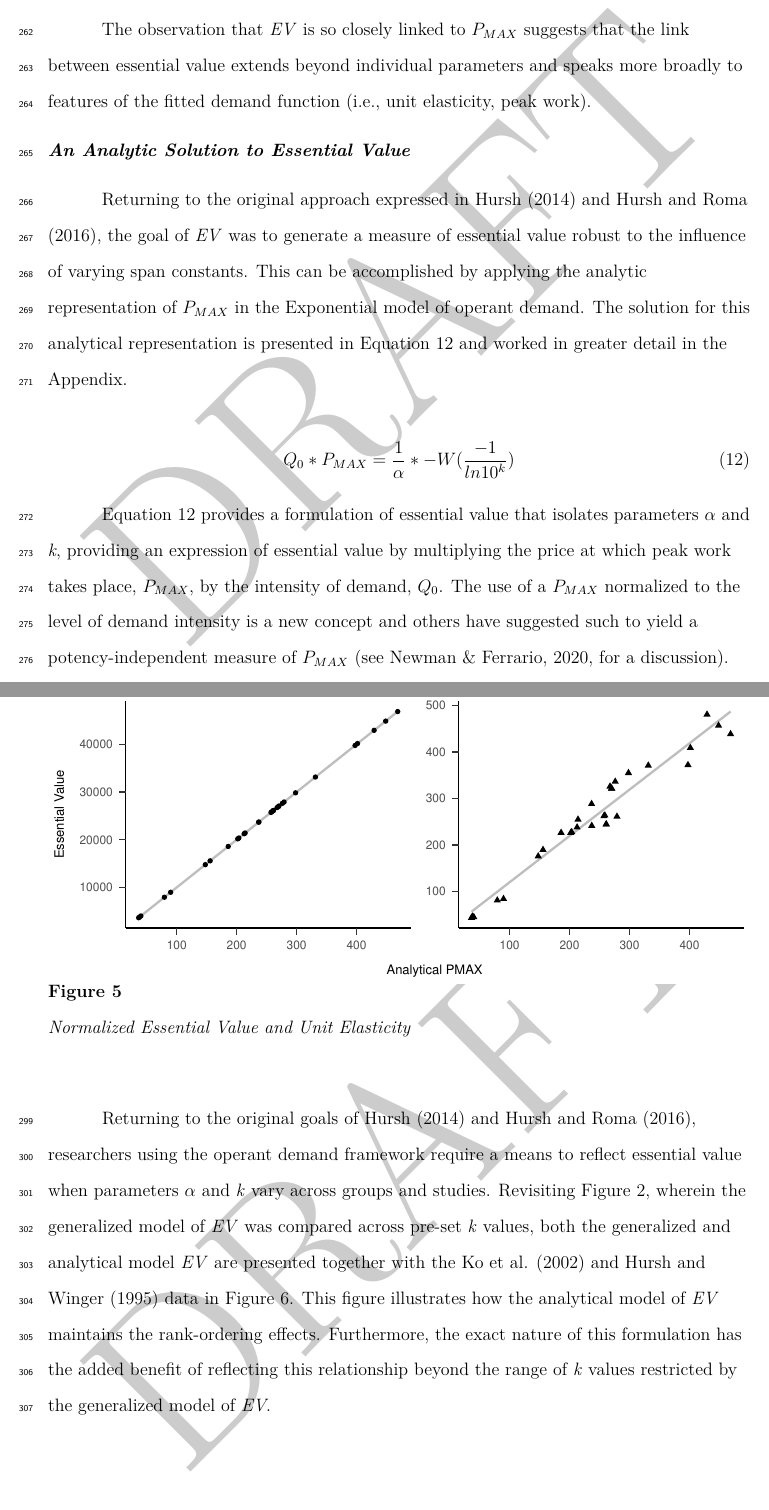
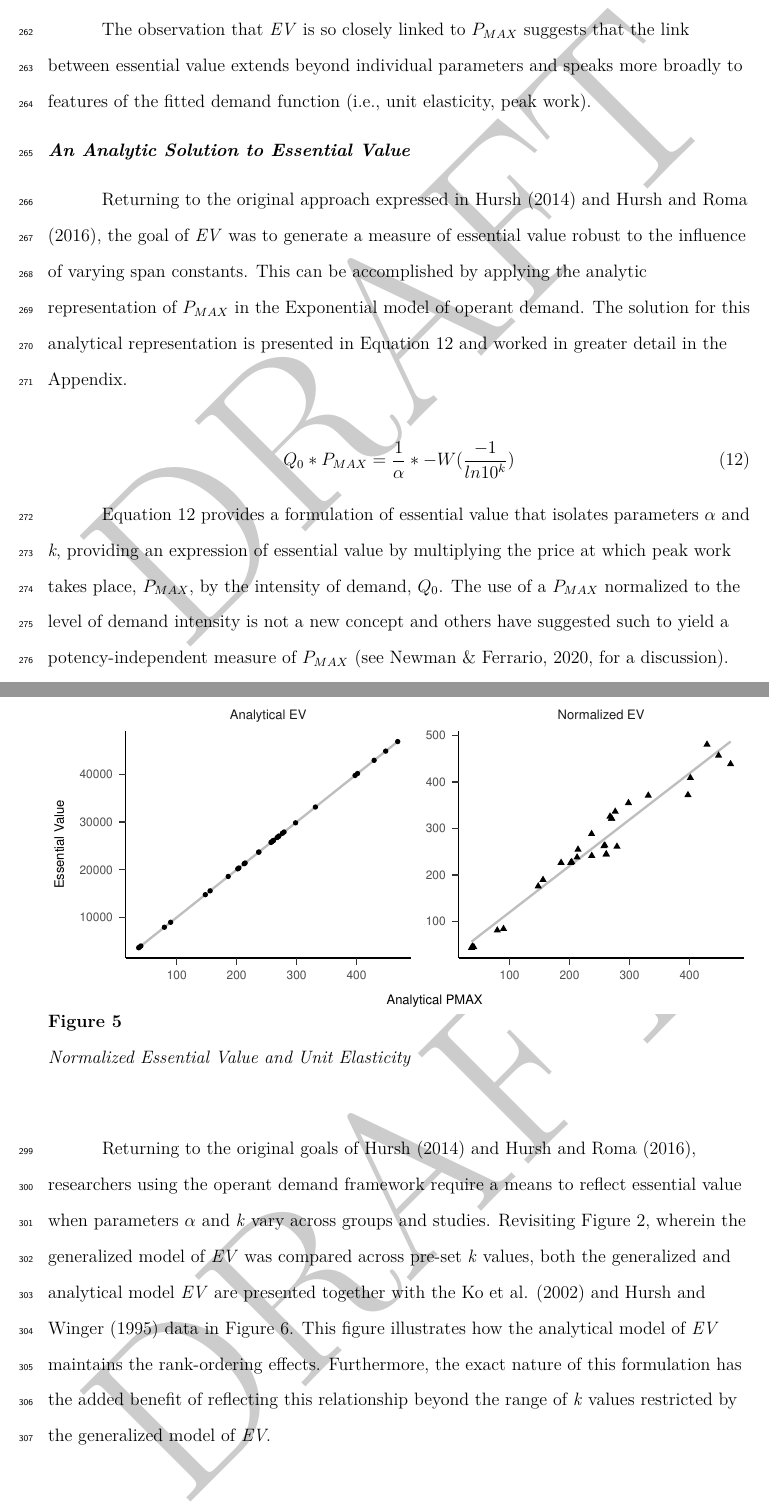
Before and after one commit to miyamot0/Essential-Value-Demand, an R Markdown document (AnalyticEV.Rmd): two parts of pages 15 and 17 of 27, joined at a grey line, cut so that both start at the same text. The pictures show the output file AnalyticEV.pdf that the author committed with the source.

Commit message:
Push corrections

````diff
--- a/AnalyticEV.Rmd
+++ b/AnalyticEV.Rmd
@@ -511,7 +511,7 @@ Q_0 * P_{MAX} = \frac{1}{\alpha} * -W(\frac{-1}{ln10^k})
 \end{equation}
 ```
 
-Equation 12 provides a formulation of essential value that isolates parameters $\alpha$ and *k*, providing an expression of essential value by multiplying the price at which peak work takes place, $P_{MAX}$, by the intensity of demand, $Q_0$. The use of a $P_{MAX}$ normalized to the level of demand intensity is a new concept and others have suggested such to yield a potency-independent measure of $P_{MAX}$ [see @newman2020, for a discussion]. @newman2020 highlighted similar concerns related to varying interpretations of $\alpha$ and elasticity as well as issues related to parameter k. Furthermore, an estimate of essential value without reference to the baseline level of consumption results in an estimate based on elasticity that is silent on differences in the baseline levels of demand across individuals and studies [see @hursh_1995, for an early discussion of this issue].
+Equation 12 provides a formulation of essential value that isolates parameters $\alpha$ and *k*, providing an expression of essential value by multiplying the price at which peak work takes place, $P_{MAX}$, by the intensity of demand, $Q_0$. The use of a $P_{MAX}$ normalized to the level of demand intensity is not a new concept and others have suggested such to yield a potency-independent measure of $P_{MAX}$ [see @newman2020, for a discussion]. @newman2020 highlighted similar concerns related to varying interpretations of $\alpha$ and elasticity as well as issues related to parameter k. Furthermore, an estimate of essential value without reference to the baseline level of consumption results in an estimate based on elasticity that is silent on differences in the baseline levels of demand across individuals and studies [see @hursh_1995, for an early discussion of this issue].
 
 Returning to Equation 12, hereafter referred to as an analytical measure of *EV* (exact EV), others have also suggested the use of $P_{MAX}$ as a means of drawing comparisons across fits with different *k* values.  This interpretation and expression of *EV* (exact EV) are presented and encouraged for two reasons. First, the link between $P_{MAX}$ and essential value noted in @hursh_2014 and @hursh2016 makes good sense because the isolation of the relationship between $\alpha$, $Q_0$, and *k* yields and a quantity equal to $P_{MAX}$. Indeed, the generalized model of *EV* presented by Hursh and colleagues was used as a way to approximation of $P_{MAX}$. That is, the generalized model of *EV* was essentially an approximate of a potency-dependent $P_{MAX}$ (i.e., $P_{MAX}$ without reference to demand intensity). To support this statement, \autoref{fig:figure5} illustrates the relationship between analytical $P_{MAX}$ and both the generalized (right) and the analytical models of *EV* (left). As indicated here, the close link between the original (i.e., generalized) *EV* metric and $P_{MAX}$ is because the original *EV* approximated a dosage-dependent form of $P_{MAX}$. Were the quantities $P_{MAX}$ multiplied by the demand intensity, the resulting estimates would be two orders greater (i.e., multiplied by 100; see the left portion of \autoref{fig:figure5}). Given that normalized demand has a baseline intensity of 100, *EV* in the analytic approach would be 100x the value of $P_{MAX}$.
 
````
Also changed, not shown: AnalyticEV.pdf, figures/figure1-1.pdf, figures/figure2-1.pdf, figures/figure3-1.pdf, figures/figure4-1.pdf, figures/figure5-1.pdf, figures/figure5-1.png, figures/figure6-1.pdf, AnalyticEV.Rmd (2 more changed lines).
